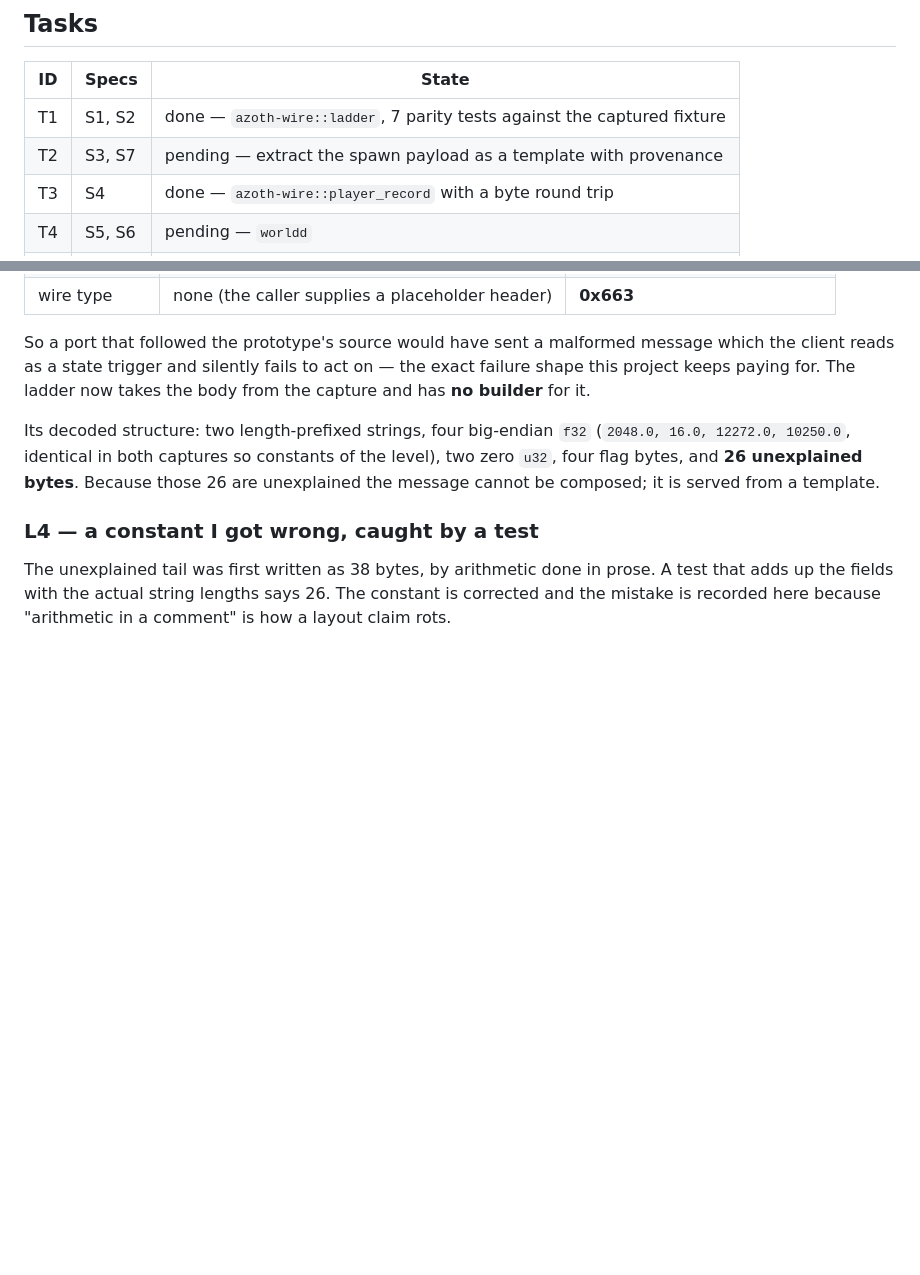
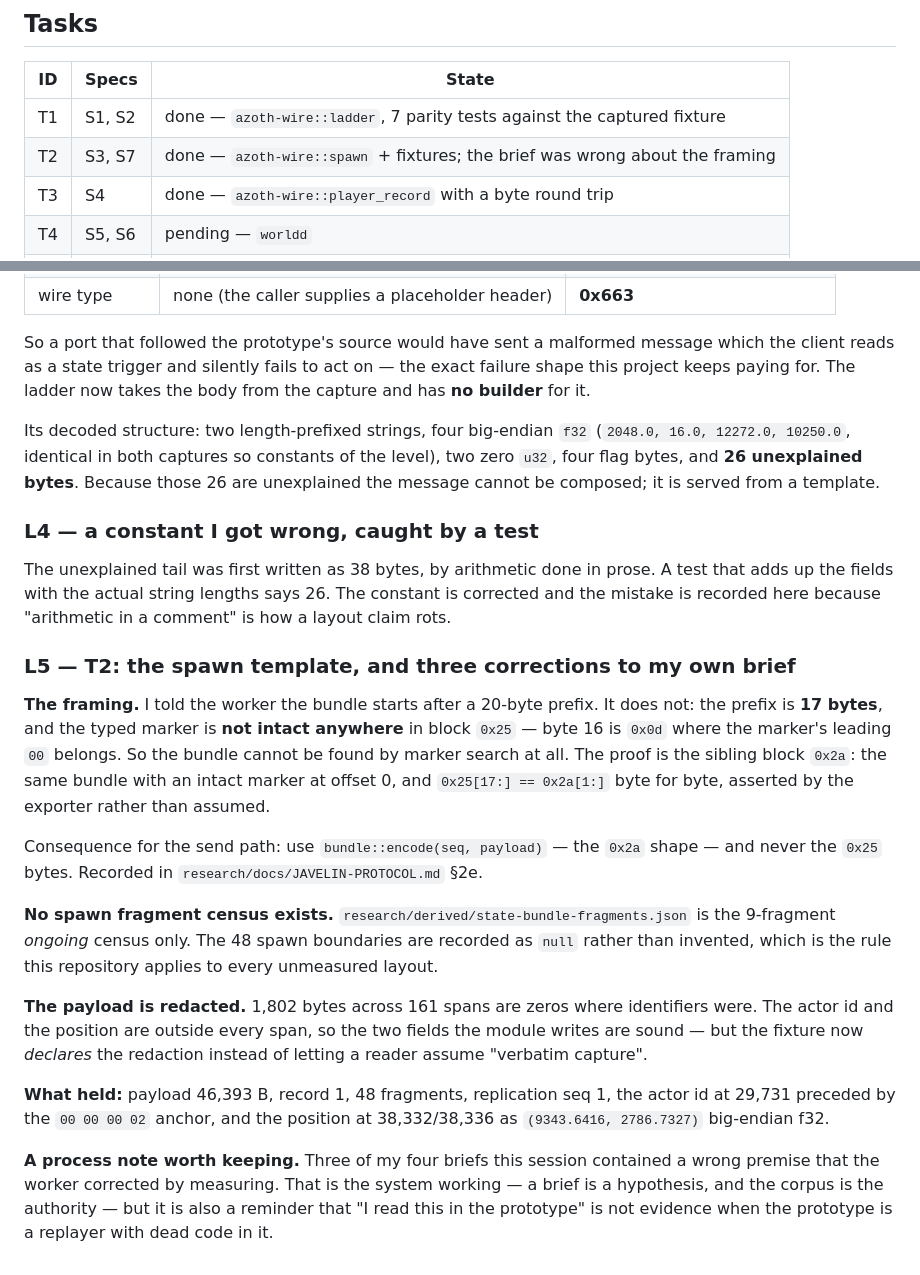
Before and after one commit to ivan-cavero/Azoth, a Markdown page: odd/tasks/phase-3-world.md, 2 parts joined by grey strips. Rendered like a GitHub page; blank space fills up the shorter version.

```diff
--- a/odd/tasks/phase-3-world.md
+++ b/odd/tasks/phase-3-world.md
@@ -33,7 +33,7 @@ Build under test: `1.460.6033.6024067` /
 | ID | Specs | State |
 | --- | --- | --- |
 | T1 | S1, S2 | done — `azoth-wire::ladder`, 7 parity tests against the captured fixture |
-| T2 | S3, S7 | pending — extract the spawn payload as a template with provenance |
+| T2 | S3, S7 | done — `azoth-wire::spawn` + fixtures; the brief was wrong about the framing |
 | T3 | S4 | done — `azoth-wire::player_record` with a byte round trip |
 | T4 | S5, S6 | pending — `worldd` |
 | T5 | S1–S6 | pending — the client-in-the-loop acceptance |
@@ -88,3 +88,31 @@ cannot be composed; it is served from a template.
 The unexplained tail was first written as 38 bytes, by arithmetic done in prose. A test that adds up
 the fields with the actual string lengths says 26. The constant is corrected and the mistake is
 recorded here because "arithmetic in a comment" is how a layout claim rots.
+
+### L5 — T2: the spawn template, and three corrections to my own brief
+
+**The framing.** I told the worker the bundle starts after a 20-byte prefix. It does not: the
+prefix is **17 bytes**, and the typed marker is **not intact anywhere** in block `0x25` — byte 16 is
+`0x0d` where the marker's leading `00` belongs. So the bundle cannot be found by marker search at
+all. The proof is the sibling block `0x2a`: the same bundle with an intact marker at offset 0, and
+`0x25[17:] == 0x2a[1:]` byte for byte, asserted by the exporter rather than assumed.
+
+Consequence for the send path: use `bundle::encode(seq, payload)` — the `0x2a` shape — and never the
+`0x25` bytes. Recorded in `research/docs/JAVELIN-PROTOCOL.md` §2e.
+
+**No spawn fragment census exists.** `research/derived/state-bundle-fragments.json` is the
+9-fragment *ongoing* census only. The 48 spawn boundaries are recorded as `null` rather than
+invented, which is the rule this repository applies to every unmeasured layout.
+
+**The payload is redacted.** 1,802 bytes across 161 spans are zeros where identifiers were. The
+actor id and the position are outside every span, so the two fields the module writes are sound —
+but the fixture now *declares* the redaction instead of letting a reader assume "verbatim capture".
+
+**What held:** payload 46,393 B, record 1, 48 fragments, replication seq 1, the actor id at 29,731
+preceded by the `00 00 00 02` anchor, and the position at 38,332/38,336 as
+`(9343.6416, 2786.7327)` big-endian f32.
+
+**A process note worth keeping.** Three of my four briefs this session contained a wrong premise
+that the worker corrected by measuring. That is the system working — a brief is a hypothesis, and
+the corpus is the authority — but it is also a reminder that "I read this in the prototype" is not
+evidence when the prototype is a replayer with dead code in it.
```
Also changed, not shown: research/docs/JAVELIN-PROTOCOL.md (+34 -4 lines).
